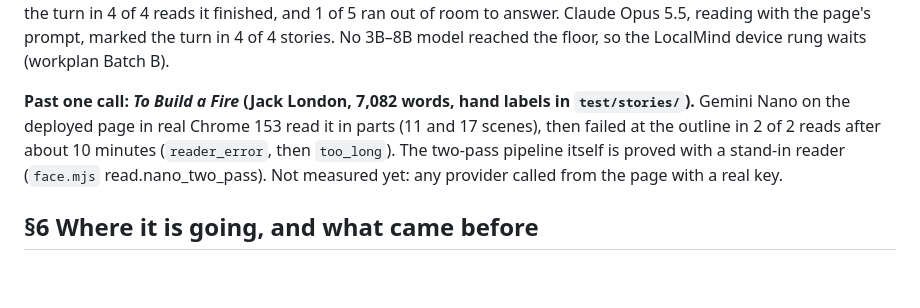
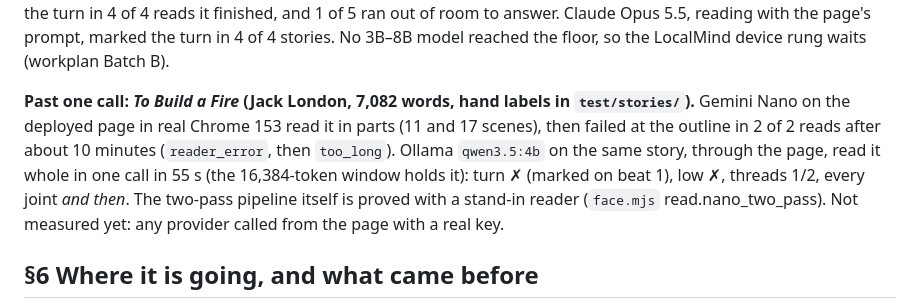
Before and after one commit to NakliTechie/sandhi, a Markdown page: SPEC.md, the part around the change. Drawn GitHub-style; blank space fills up the shorter version.

Commit message:
SPEC §5: qwen3.5:4b reads To Build a Fire whole through the page (55 s, below the floor)
Co-Authored-By: Claude Opus 5.5 <noreply@anthropic.com>

```diff
--- a/SPEC.md
+++ b/SPEC.md
@@ -131,7 +131,7 @@ How well a model reads structure, measured with the page's own prompt, schema an
 
 Every quote from the codex and Claude readers matched the text (0 dropped); space-bunny dropped one beat quote, in *Cask*. The Necklace threads the Claude reader missed were real readings anchored elsewhere (it planted "paste" at the jeweller's line and ended the friend thread before the last scene): the labels are strict on purpose. Together, Qwen 3.5 4B found the turn in 5 of 12 reads and linked a planted thread in 1 of 12; Qwen 3.5 2B missed the turn in 4 of 4 reads it finished, and 1 of 5 ran out of room to answer. Claude Opus 5.5, reading with the page's prompt, marked the turn in 4 of 4 stories. No 3B–8B model reached the floor, so the LocalMind device rung waits (workplan Batch B).
 
-**Past one call: *To Build a Fire* (Jack London, 7,082 words, hand labels in `test/stories/`).** Gemini Nano on the deployed page in real Chrome 153 read it in parts (11 and 17 scenes), then failed at the outline in 2 of 2 reads after about 10 minutes (`reader_error`, then `too_long`). The two-pass pipeline itself is proved with a stand-in reader (`face.mjs` read.nano_two_pass). Not measured yet: any provider called from the page with a real key.
+**Past one call: *To Build a Fire* (Jack London, 7,082 words, hand labels in `test/stories/`).** Gemini Nano on the deployed page in real Chrome 153 read it in parts (11 and 17 scenes), then failed at the outline in 2 of 2 reads after about 10 minutes (`reader_error`, then `too_long`). Ollama `qwen3.5:4b` on the same story, through the page, read it whole in one call in 55 s (the 16,384-token window holds it): turn ✗ (marked on beat 1), low ✗, threads 1/2, every joint *and then*. The two-pass pipeline itself is proved with a stand-in reader (`face.mjs` read.nano_two_pass). Not measured yet: any provider called from the page with a real key.
 
 ## §6 Where it is going, and what came before
 
```
